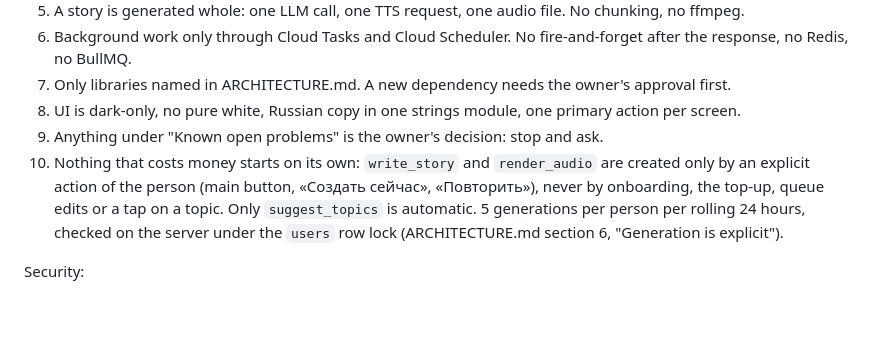
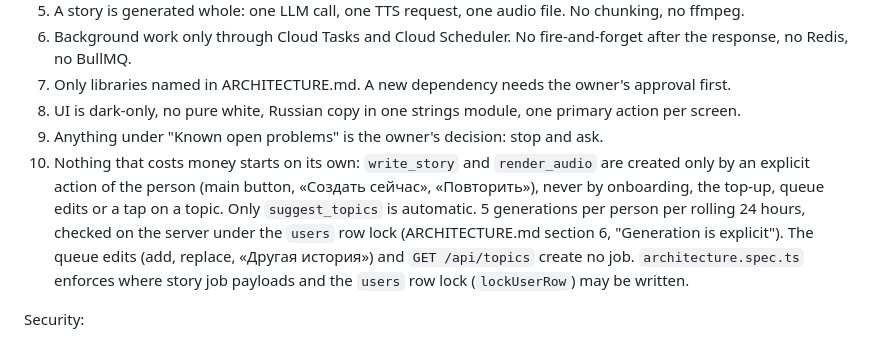
Before and after one commit to AnToxa566/sleep-stories, a Markdown page: .claude/agent-brief.md, the part around the change. GitHub-like rendering; blank space fills up the shorter version.

```diff
--- a/.claude/agent-brief.md
+++ b/.claude/agent-brief.md
@@ -34,7 +34,7 @@ Architecture:
 7. Only libraries named in ARCHITECTURE.md. A new dependency needs the owner's approval first.
 8. UI is dark-only, no pure white, Russian copy in one strings module, one primary action per screen.
 9. Anything under "Known open problems" is the owner's decision: stop and ask.
-10. Nothing that costs money starts on its own: `write_story` and `render_audio` are created only by an explicit action of the person (main button, «Создать сейчас», «Повторить»), never by onboarding, the top-up, queue edits or a tap on a topic. Only `suggest_topics` is automatic. 5 generations per person per rolling 24 hours, checked on the server under the `users` row lock (ARCHITECTURE.md section 6, "Generation is explicit").
+10. Nothing that costs money starts on its own: `write_story` and `render_audio` are created only by an explicit action of the person (main button, «Создать сейчас», «Повторить»), never by onboarding, the top-up, queue edits or a tap on a topic. Only `suggest_topics` is automatic. 5 generations per person per rolling 24 hours, checked on the server under the `users` row lock (ARCHITECTURE.md section 6, "Generation is explicit"). The queue edits (add, replace, «Другая история») and `GET /api/topics` create no job. `architecture.spec.ts` enforces where story job payloads and the `users` row lock (`lockUserRow`) may be written.
 
 Security:
 1. Provider keys only on the server (Secret Manager, or a git-ignored env file locally). Never in the mobile app, contracts, logs, prompts or error responses.
```
Also changed, not shown: AGENTS.md (+2 -1 lines), ARCHITECTURE.md (+2 -1 lines).
